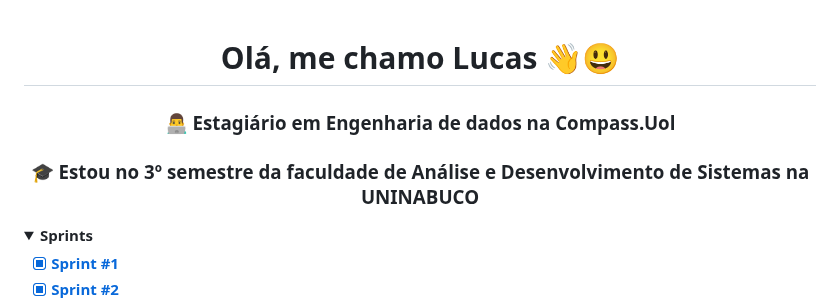
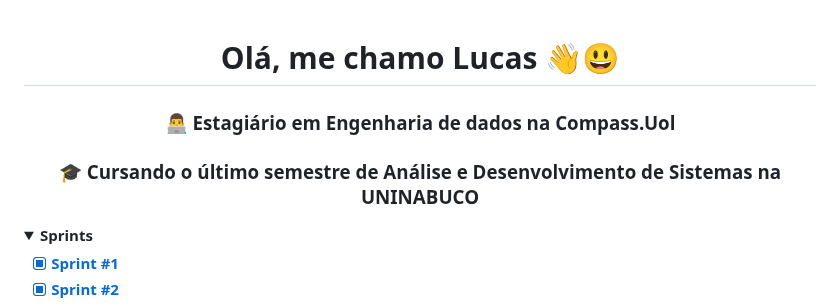
Before and after one commit to lucasbergamo/Compass_UOL_data_engineering, a Markdown page: README.md, the part around the change. GitHub-like rendering; folded sections open.

```diff
--- a/README.md
+++ b/README.md
@@ -1,16 +1,21 @@
 <h1 align='center'>
   <strong>Olá, me chamo Lucas 👋😃</strong>
 </h1>
+
 
 <h3 align='center'>
 
   :man_technologist: <strong>Estagiário em Engenharia de dados na Compass.Uol</strong>
 </h3>
 
+
+
 <h3 align='center'>
 
-  :mortar_board: <strong>Estou no 3º semestre da faculdade de Análise e Desenvolvimento de Sistemas na UNINABUCO</strong>
+  :mortar_board: <strong>Cursando o último semestre de Análise e Desenvolvimento de Sistemas na UNINABUCO</strong>
 </h3>
+
+
 
 <details> <summary><strong>Sprints</strong></summary>
 
```
